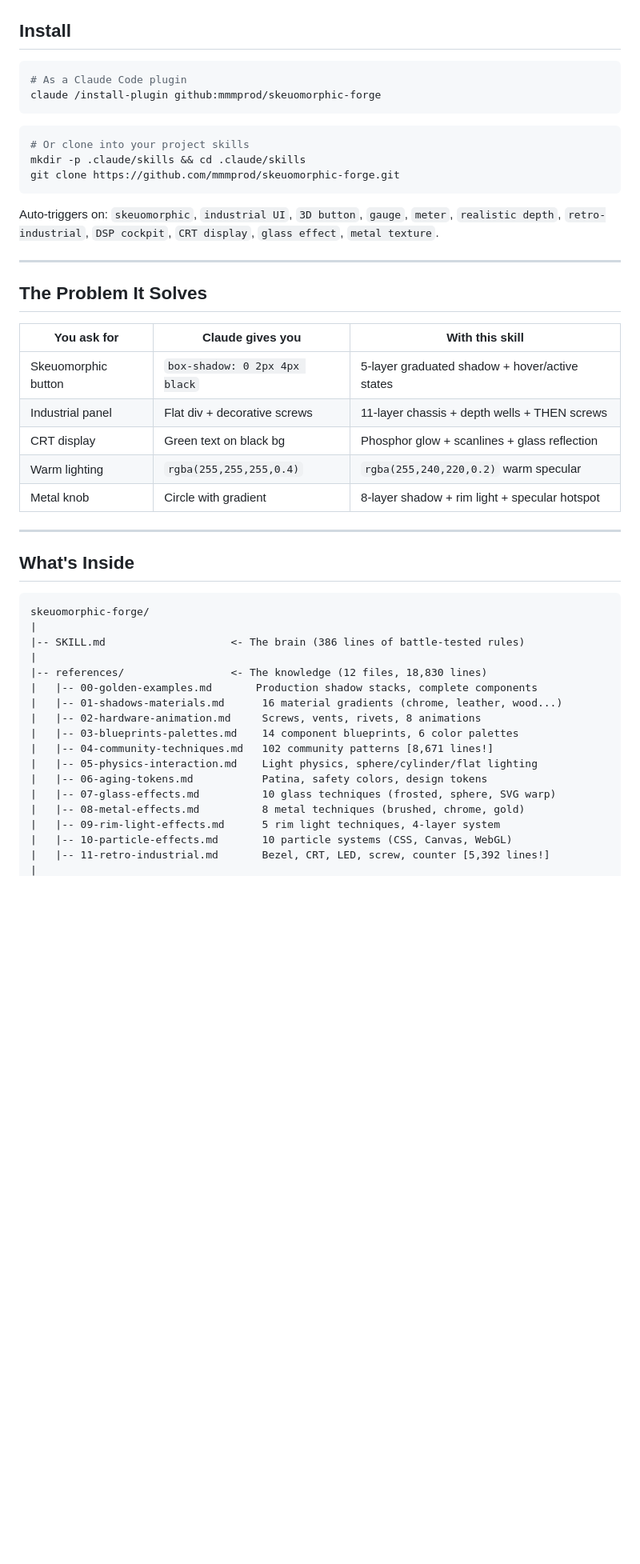
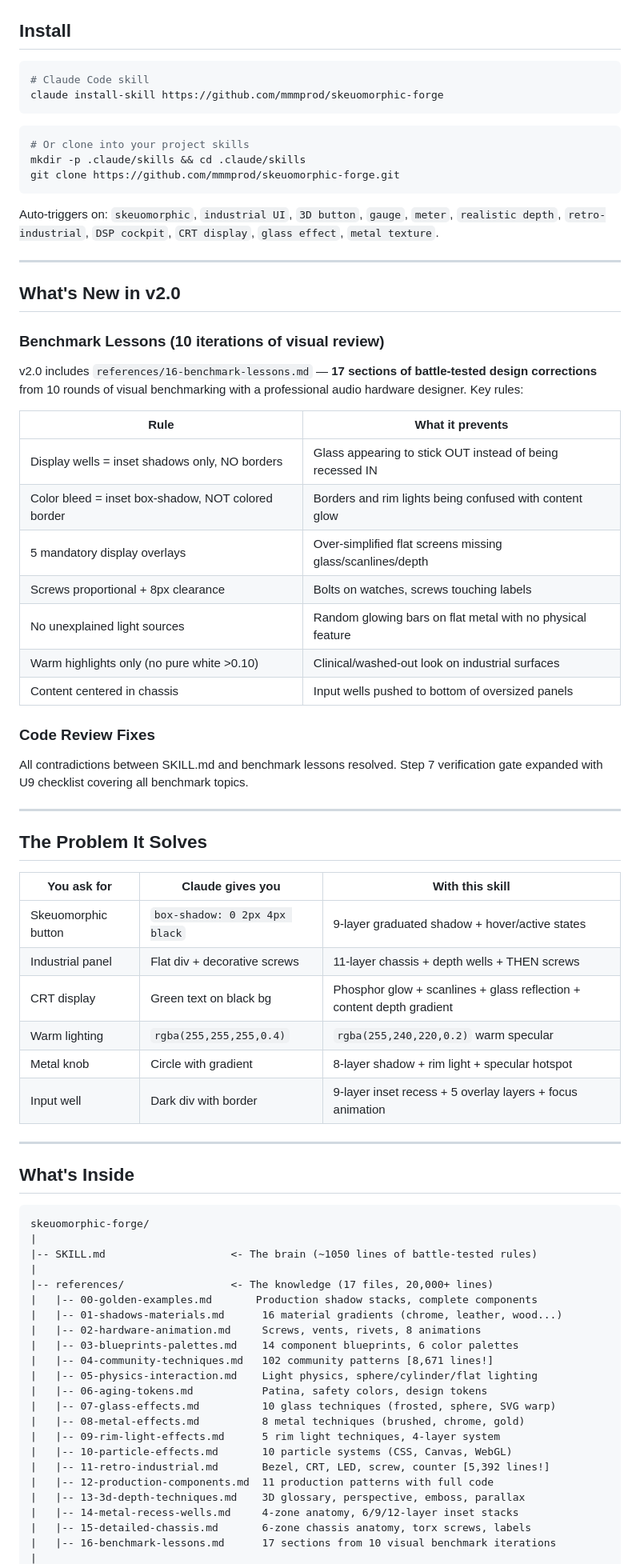
Before and after one commit to mmmprod/skeuomorphic-forge, a Markdown page: README.md, the part around one of its changes. Shown at 80% size. Rendered like a GitHub page; blank space fills up the shorter version.

````diff
--- a/README.md
+++ b/README.md
@@ -41,8 +41,8 @@ Not flat divs with drop shadows. Real objects — machined metal, CRT glass, bru
 ## Install
 
 ```bash
-# As a Claude Code plugin
-claude /install-plugin github:mmmprod/skeuomorphic-forge
+# Claude Code skill
+claude install-skill https://github.com/mmmprod/skeuomorphic-forge
 ```
 
 ```bash
@@ -55,15 +55,38 @@ Auto-triggers on: `skeuomorphic`, `industrial UI`, `3D button`, `gauge`, `meter`
 
 ---
 
+## What's New in v2.0
+
+### Benchmark Lessons (10 iterations of visual review)
+
+v2.0 includes `references/16-benchmark-lessons.md` — **17 sections of battle-tested design corrections** from 10 rounds of visual benchmarking with a professional audio hardware designer. Key rules:
+
+| Rule | What it prevents |
+|------|-----------------|
+| Display wells = inset shadows only, NO borders | Glass appearing to stick OUT instead of being recessed IN |
+| Color bleed = inset box-shadow, NOT colored border | Borders and rim lights being confused with content glow |
+| 5 mandatory display overlays | Over-simplified flat screens missing glass/scanlines/depth |
+| Screws proportional + 8px clearance | Bolts on watches, screws touching labels |
+| No unexplained light sources | Random glowing bars on flat metal with no physical feature |
+| Warm highlights only (no pure white >0.10) | Clinical/washed-out look on industrial surfaces |
+| Content centered in chassis | Input wells pushed to bottom of oversized panels |
+
+### Code Review Fixes
+
+All contradictions between SKILL.md and benchmark lessons resolved. Step 7 verification gate expanded with U9 checklist covering all benchmark topics.
+
+---
+
 ## The Problem It Solves
 
 | You ask for         | Claude gives you              | With this skill                                |
 | ------------------- | ----------------------------- | ---------------------------------------------- |
-| Skeuomorphic button | `box-shadow: 0 2px 4px black` | 5-layer graduated shadow + hover/active states |
+| Skeuomorphic button | `box-shadow: 0 2px 4px black` | 9-layer graduated shadow + hover/active states |
 | Industrial panel    | Flat div + decorative screws  | 11-layer chassis + depth wells + THEN screws   |
-| CRT display         | Green text on black bg        | Phosphor glow + scanlines + glass reflection   |
+| CRT display         | Green text on black bg        | Phosphor glow + scanlines + glass reflection + content depth gradient |
 | Warm lighting       | `rgba(255,255,255,0.4)`       | `rgba(255,240,220,0.2)` warm specular          |
 | Metal knob          | Circle with gradient          | 8-layer shadow + rim light + specular hotspot  |
+| Input well          | Dark div with border          | 9-layer inset recess + 5 overlay layers + focus animation |
 
 ---
 
@@ -72,9 +95,9 @@ Auto-triggers on: `skeuomorphic`, `industrial UI`, `3D button`, `gauge`, `meter`
 ```
 skeuomorphic-forge/
 |
-|-- SKILL.md                    <- The brain (386 lines of battle-tested rules)
+|-- SKILL.md                    <- The brain (~1050 lines of battle-tested rules)
 |
-|-- references/                 <- The knowledge (12 files, 18,830 lines)
+|-- references/                 <- The knowledge (17 files, 20,000+ lines)
 |   |-- 00-golden-examples.md       Production shadow stacks, complete components
 |   |-- 01-shadows-materials.md      16 material gradients (chrome, leather, wood...)
 |   |-- 02-hardware-animation.md     Screws, vents, rivets, 8 animations
@@ -87,4 +110,9 @@ skeuomorphic-forge/
 |   |-- 09-rim-light-effects.md      5 rim light techniques, 4-layer system
 |   |-- 10-particle-effects.md       10 particle systems (CSS, Canvas, WebGL)
 |   |-- 11-retro-industrial.md       Bezel, CRT, LED, screw, counter [5,392 lines!]
+|   |-- 12-production-components.md  11 production patterns with full code
+|   |-- 13-3d-depth-techniques.md    3D glossary, perspective, emboss, parallax
+|   |-- 14-metal-recess-wells.md     4-zone anatomy, 6/9/12-layer inset stacks
+|   |-- 15-detailed-chassis.md       6-zone chassis anatomy, torx screws, labels
+|   |-- 16-benchmark-lessons.md      17 sections from 10 visual benchmark iterations
 |
````
Also changed, not shown: other parts of README.md (+33 -79 lines).
